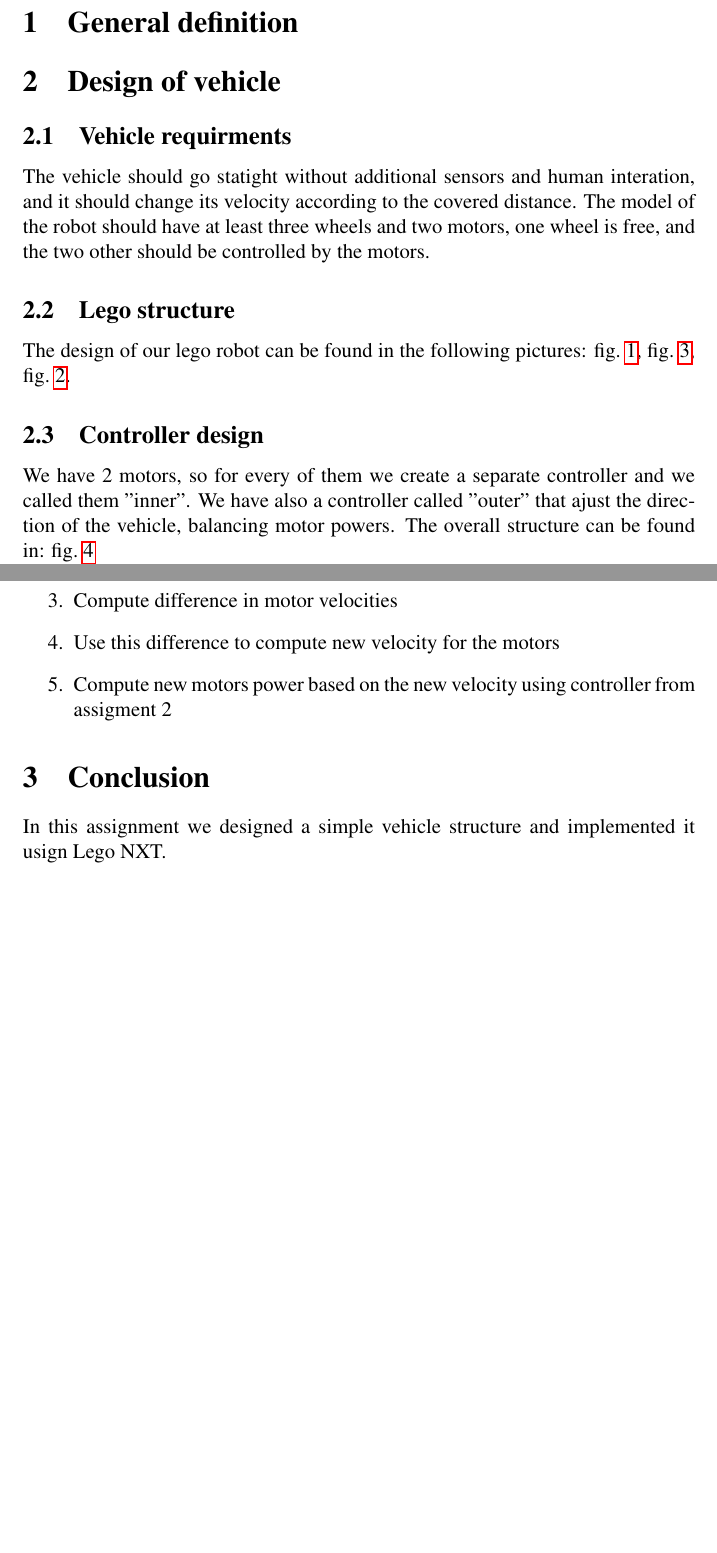
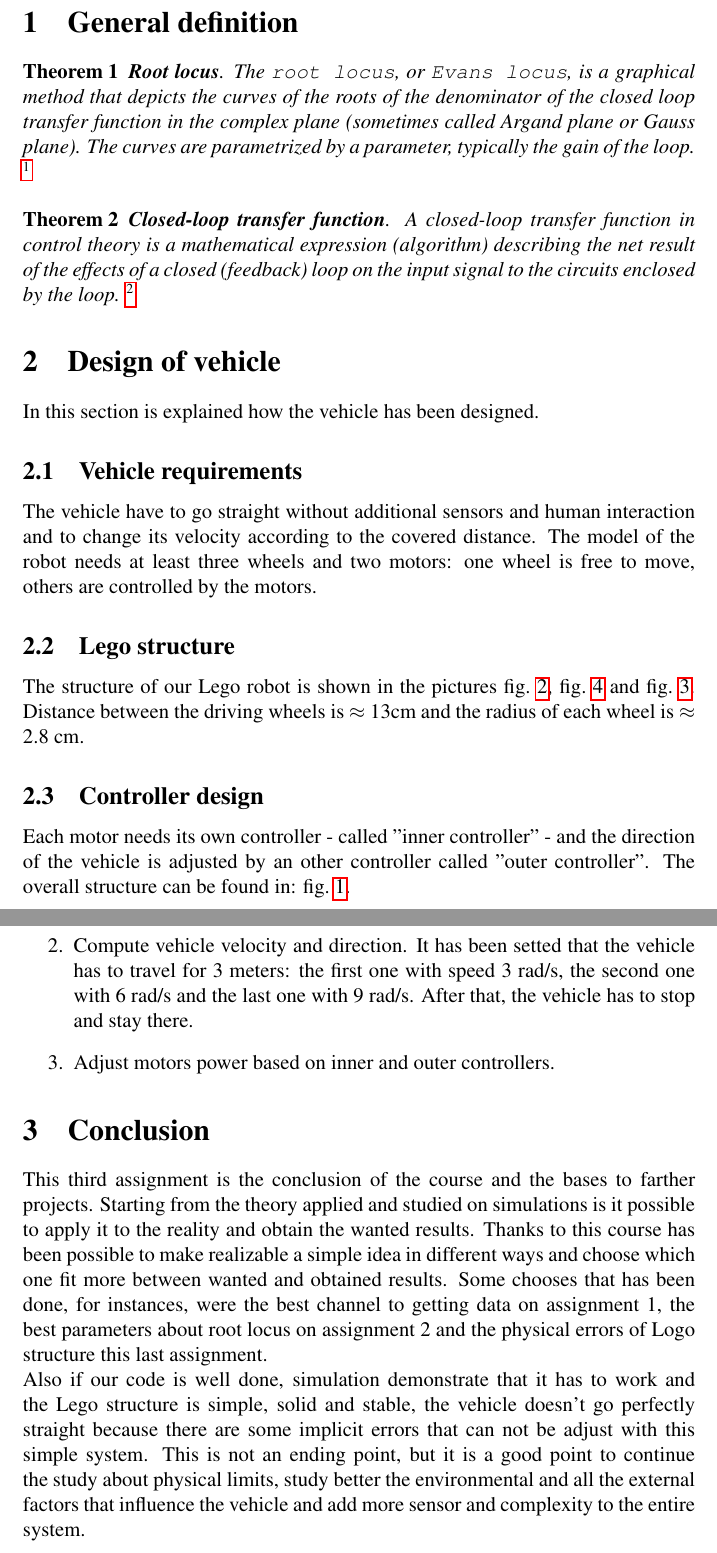
Before and after one commit to AliaksandrSiarohin/AppliedRobotics, a LaTeX paper (report/finalReport/lab3.tex): two parts of pages 2 and 3 of 6 before the commit and two parts of pages 2 and 4 of 7 after it, joined at a grey line, cut so that both start at the same text, the shorter picture padded with empty space. Compiled offline with pdfLaTeX.

Commit message:
-last changes on the final report -set final values on the outer controller

```diff
--- a/report/finalReport/lab3.tex
+++ b/report/finalReport/lab3.tex
@@ -91,14 +91,21 @@
 \end{titlepage}
 
 \section{General definition}
-
+\begin{thm}
+\textbf{Root locus}. The \texttt{root locus}, or \texttt{Evans locus}, is a graphical method that
+depicts the curves of the roots of the denominator of the closed loop transfer function in the complex plane
+(sometimes called Argand plane or Gauss plane). The curves are parametrized by a parameter, typically the
+gain of the loop.  \footnote{\url{http://disi.unitn.it/~palopoli/courses/ECL/RootLocus.pdf}}
+\end{thm}
+\begin{thm}
+\textbf{Closed-loop transfer function}. A closed-loop transfer function in control theory is a mathematical expression (algorithm) describing the net result of the effects of a closed (feedback) loop on the input signal to the circuits enclosed by the loop. \footnote{\url{https://en.wikipedia.org/wiki/Closed-loop_transfer_function}}
+\end{thm}
 
 \section{Design of vehicle}
-\subsection{Vehicle requirments}
-The vehicle should go statight without additional sensors and human interation, and it should change its velocity according to the covered distance. The model of the robot should have at least three wheels and two motors, one wheel is free, and the two other should be controlled by the motors.
+In this section is explained how the vehicle has been designed.
+\subsection{Vehicle requirements}
+The vehicle have to go straight without additional sensors and human interaction and to change its velocity according to the covered distance. The model of the robot needs at least three wheels and two motors: one wheel is free to move, others are controlled by the motors.
 \subsection{Lego structure}
-The design of our lego robot can be found in the following pictures: \cref{fig:back}, \cref{fig:front},
-\cref{fig:left}.
+The structure of our Lego robot is shown in the pictures \cref{fig:back}, \cref{fig:front} and \cref{fig:left}. Distance between the driving wheels is $\approx$ 13cm and the radius of each wheel is $\approx$ 2.8 cm.
 \subsection{Controller design}
-We have 2 motors, so for every of them we create a separate controller and we called them "inner". We have also a controller called "outer" that ajust the direction of the vehicle, balancing  motor powers. The overall structure can be found in: \cref{fig:diagram}
-
+Each motor needs its own controller - called "inner controller" - and the direction of the vehicle is adjusted by an other controller called "outer controller". The overall structure can be found in: \cref{fig:diagram}.
@@ -104,0 +116,3 @@ We have 2 motors, so for every of them we create a separate controller and we ca
+	\label{fig:diagram}
+\end{figure}
+\paragraph{Inner controllers}
@@ -125,12 +140,10 @@ The main task is runned every 5ms and do this operations:
-\item Compute difference in motor velocities
-\item Use this difference to compute new velocity for the motors
-\item Compute new motors power based on the new velocity using controller from assigment 2
+\item Compute current velocities of both motors using exponential average (as what has done on the assignment 2)
+\item Compute vehicle velocity and direction. It has been setted that the vehicle has to travel for 3 meters: the first one with speed 3 rad/s, the second one with 6 rad/s and the last one with 9 rad/s. After that, the vehicle has to stop and stay there.
+\item Adjust motors power based on inner and outer controllers.
 \end{enumerate}
 \section{Conclusion}
 
-In this assignment we designed a simple vehicle structure and implemented it usign Lego NXT.
-
-
+This third assignment is the conclusion of the course and the bases to farther projects. Starting from the theory applied and studied on simulations is it possible to apply it to the reality and obtain the wanted results. Thanks to this course has been possible to make realizable a simple idea in different ways and choose which one fit more between wanted and obtained results. Some chooses that has been done, for instances, were the best channel to getting data on assignment 1, the best parameters about root locus on assignment 2 and the physical errors of Logo structure this last assignment.\\ Also if our code is well done, simulation demonstrate that it has to work and the Lego structure is simple, solid and stable, the vehicle doesn't go perfectly straight because there are some implicit errors that can not be adjust with this simple system. This is not an ending point, but it is a good point to continue the study about physical limits, study better the environmental and all the external factors that influence the vehicle and add more sensor and complexity to the entire system.
 \begin{figure}
 	\centering
 	\includegraphics[width=\columnwidth]{nxtImages/1.jpg}
```
Also changed, not shown: report/finalReport/lab3.tex (17 more changed lines), 1 other file.
